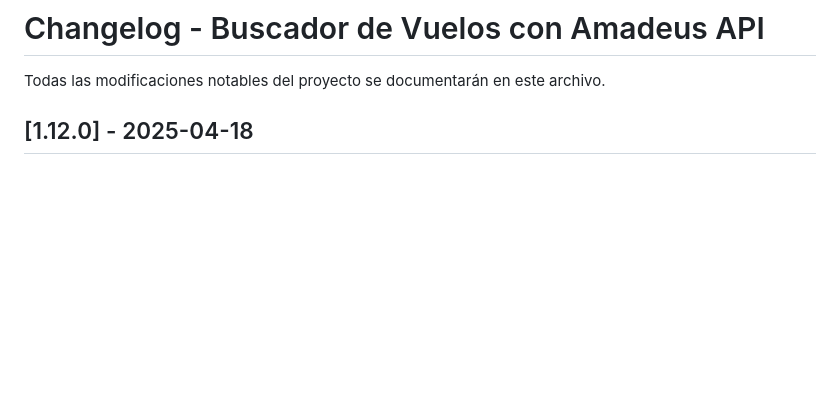
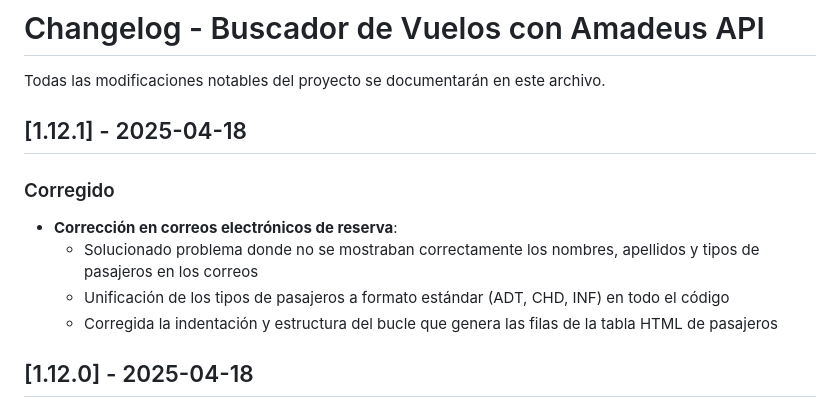
Before and after one commit to araizaeduardo/amadeusgdswebmodule, a Markdown page: CHANGELOG.md, the part around the change. GitHub-like rendering; blank space fills up the shorter version.

Commit message:
Email update

```diff
--- a/CHANGELOG.md
+++ b/CHANGELOG.md
@@ -1,6 +1,14 @@
 # Changelog - Buscador de Vuelos con Amadeus API
 
 Todas las modificaciones notables del proyecto se documentarán en este archivo.
+
+## [1.12.1] - 2025-04-18
+
+### Corregido
+- **Corrección en correos electrónicos de reserva**:
+  - Solucionado problema donde no se mostraban correctamente los nombres, apellidos y tipos de pasajeros en los correos
+  - Unificación de los tipos de pasajeros a formato estándar (ADT, CHD, INF) en todo el código
+  - Corregida la indentación y estructura del bucle que genera las filas de la tabla HTML de pasajeros
 
 ## [1.12.0] - 2025-04-18
 
```
